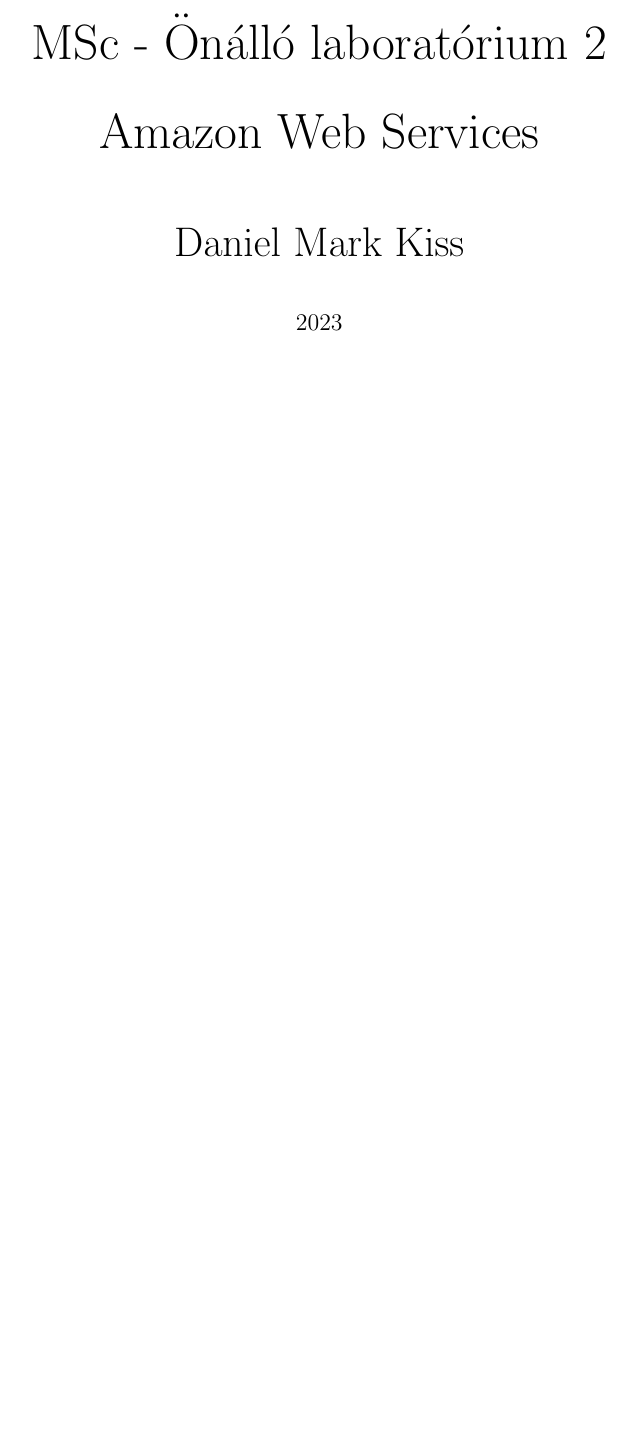
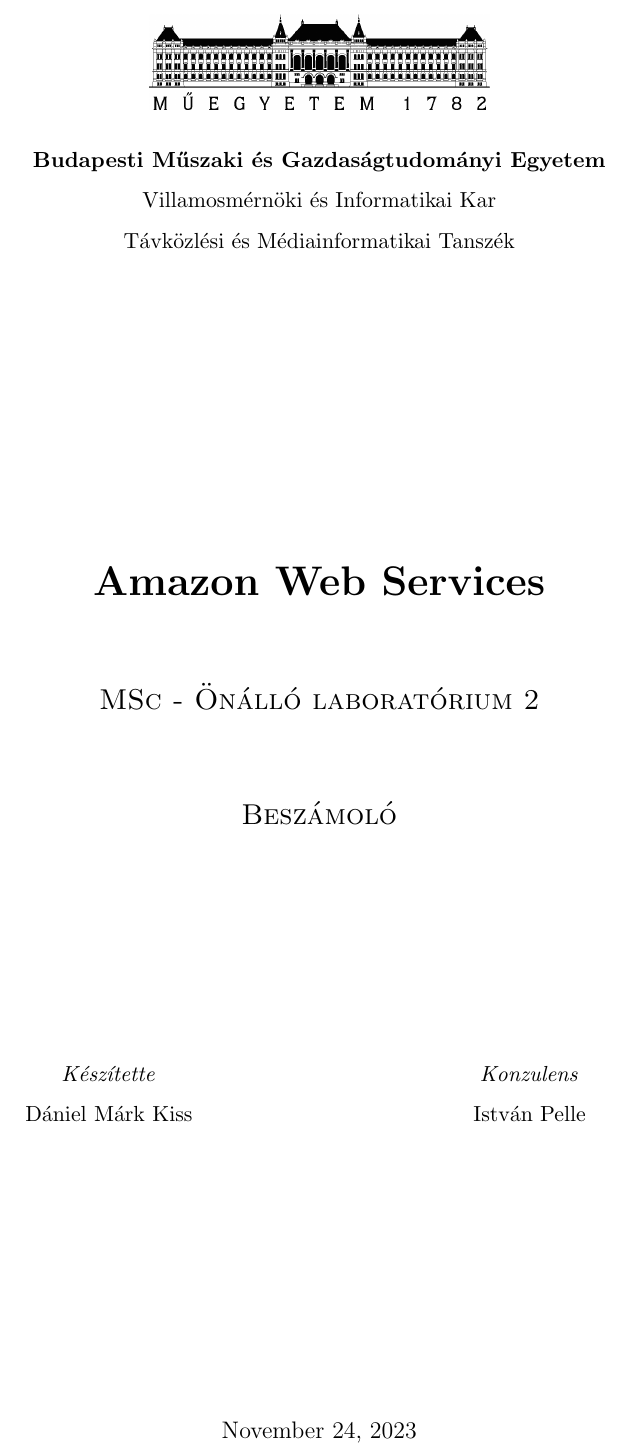
Before and after one commit to KissDanielMark/AWS-BookTracking, a LaTeX thesis (Dokumentacio/documentation.tex, which reads Dokumentacio/titlepage.tex): part of page 1 of 16, cut at the place of the change, the shorter picture padded with empty space. The pictures show the PDF file Dokumentacio/documentation.pdf that the author committed with the source.

Commit message:
fedő lap hivatalos diploma sablonos

```diff
--- a/Dokumentacio/documentation.tex
+++ b/Dokumentacio/documentation.tex
@@ -5,5 +5,3 @@
 \usepackage{graphicx}
 \graphicspath{ {./images/} }
 
-\title{\Huge{MSc - Önálló laboratórium 2}\\Amazon Web Services}
-\author{\huge{Daniel Mark Kiss}}
@@ -11,7 +18,5 @@
 
-\begin{document}
-
-\maketitle
+%%\maketitle
 \newpage
 \tableofcontents
 \pagebreak
--- /dev/null
+++ b/Dokumentacio/titlepage.tex
@@ -0,0 +1,13 @@
+\begin{titlepage}
+    \begin{center}
+        \includegraphics[width=60mm,keepaspectratio]{images/BMElogo.png}\\
+        \vspace{0.3cm}
+        \textbf{Budapesti Műszaki és Gazdaságtudományi Egyetem}\\
+        \textmd{Villamosmérnöki és Informatikai Kar}\\
+        \textmd{Távközlési és Médiainformatikai Tanszék}\\[5cm]
+
+        \vspace{0.4cm}
+        {\huge \bfseries Amazon Web Services}\\[0.8cm]
+        \vspace{0.5cm}
+        \textsc{\Large MSc - Önálló laboratórium 2}\\[0.8cm]
+        \vspace{0.5cm}
@@ -0,0 +19,6 @@
+        \end{tabular}
+
+        \vfill
+        {\large \today}
+    \end{center}
+\end{titlepage}
```
Also changed, not shown: Dokumentacio/documentation.pdf, Dokumentacio/kiss_daniel_mark_onlab_megjegyzesekkel.pdf (added), Dokumentacio/documentation.tex (11 more changed lines), Dokumentacio/titlepage.tex (5 more changed lines), 7 other files.
